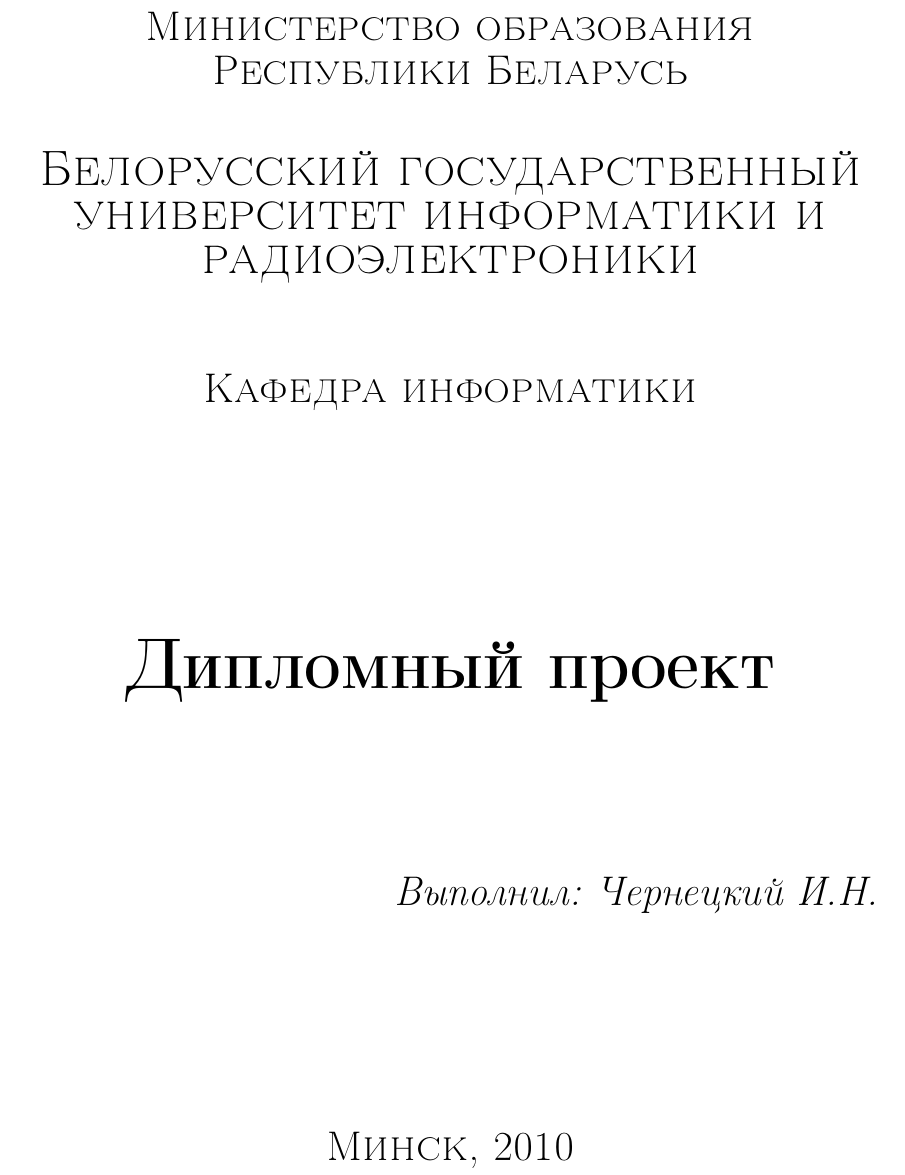
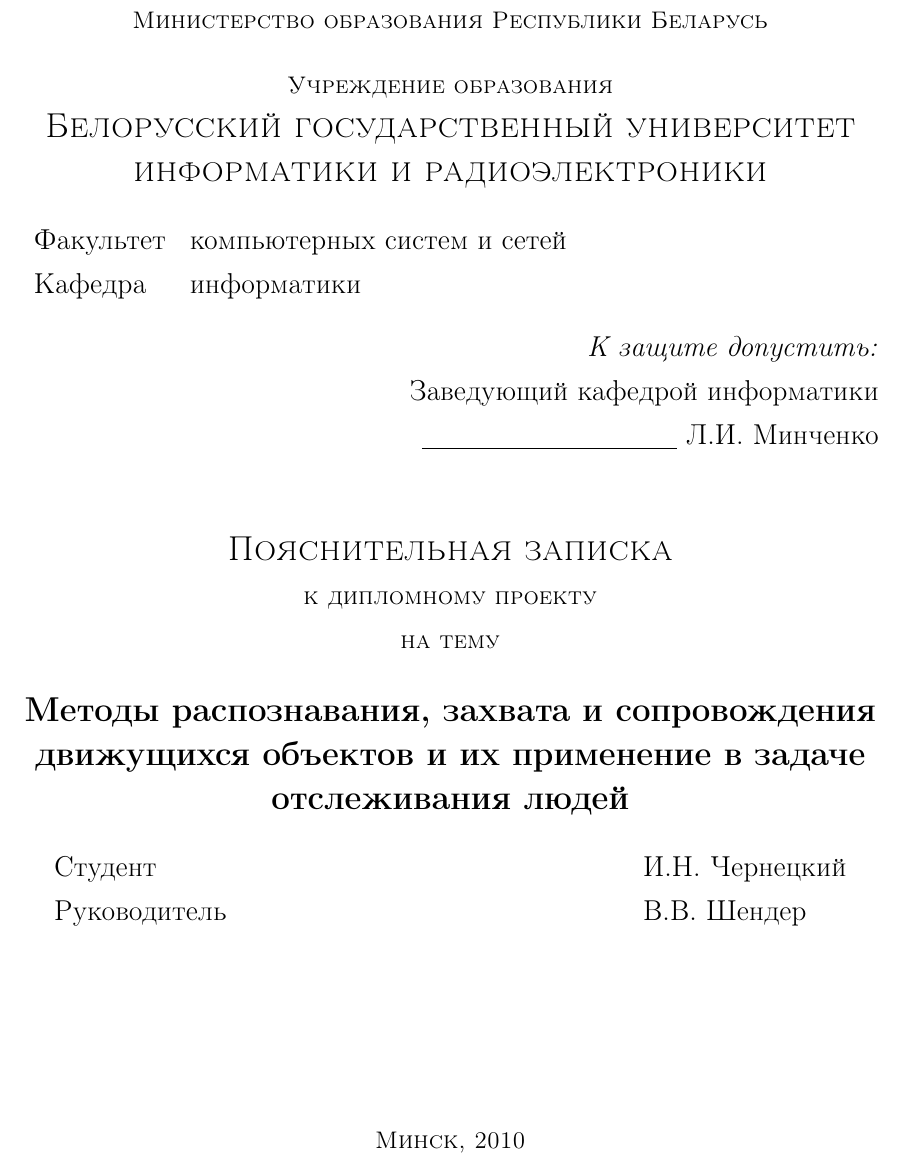
Before and after one commit to ichernetsky/diploma-report, a LaTeX thesis (diploma.tex, which reads title.tex): part of page 1 of 15, cut so that both start at the same text. Compiled offline with pdfLaTeX; a LaTeX package or settings file that is missing is left out.

Commit message:
New title page that conforms with standards much more

```diff
--- a/title.tex
+++ b/title.tex
@@ -1,15 +1,31 @@
 \begin{titlepage}
   \begin{center}
-    \textsc{\Large Министерство образования Республики Беларусь}\\[1cm]
-    \textsc{\LARGE Белорусский государственный университет информатики и радиоэлектроники}\\[1.5cm]
-    \textsc{\Large Кафедра информатики}\\[4cm]
-    \textbf{\Huge Дипломный проект}\\[3cm]
+    \textsc{\small Министерство образования Республики Беларусь}\\[0.5cm]
+    \textsc{\small Учреждение образования\\\large Белорусский государственный университет информатики и радиоэлектроники}\\[0.5cm]
+    \begin{minipage}{\textwidth}
+      \begin{flushleft}
+        \begin{tabular}{ l l }
+          Факультет & компьютерных систем и сетей\\
+          Кафедра   & информатики
+        \end{tabular}
+      \end{flushleft}
+    \end{minipage}\\[0.5cm]
     \begin{minipage}{\textwidth}
       \begin{flushright}
-        \textit{\Large Выполнил: Чернецкий И.Н.}
+        \textit{К защите допустить:}\\
+        Заведующий кафедрой информатики\\
+        \underline{\hspace*{4.5cm}} Л.И. Минченко
       \end{flushright}
-    \end{minipage}
+    \end{minipage}\\[1.5cm]
+    \textsc{\large Пояснительная записка}\\
+    \textsc{\small к дипломному проекту}\\
+    \textsc{\small на тему}\\[0.5cm]
+    \textbf{\large Методы распознавания, захвата и сопровождения движущихся объектов и их применение в задаче отслеживания людей}\\[0.5cm]
+    \begin{tabular}{ l l }
+      Студент \hspace*{8cm} & И.Н. Чернецкий\\
+      Руководитель & В.В. Шендер
+    \end{tabular}
     \vfill
-    \textsc{\Large Минск, 2010}
+    \textsc{\small Минск, 2010}
   \end{center}
 \end{titlepage}
```
